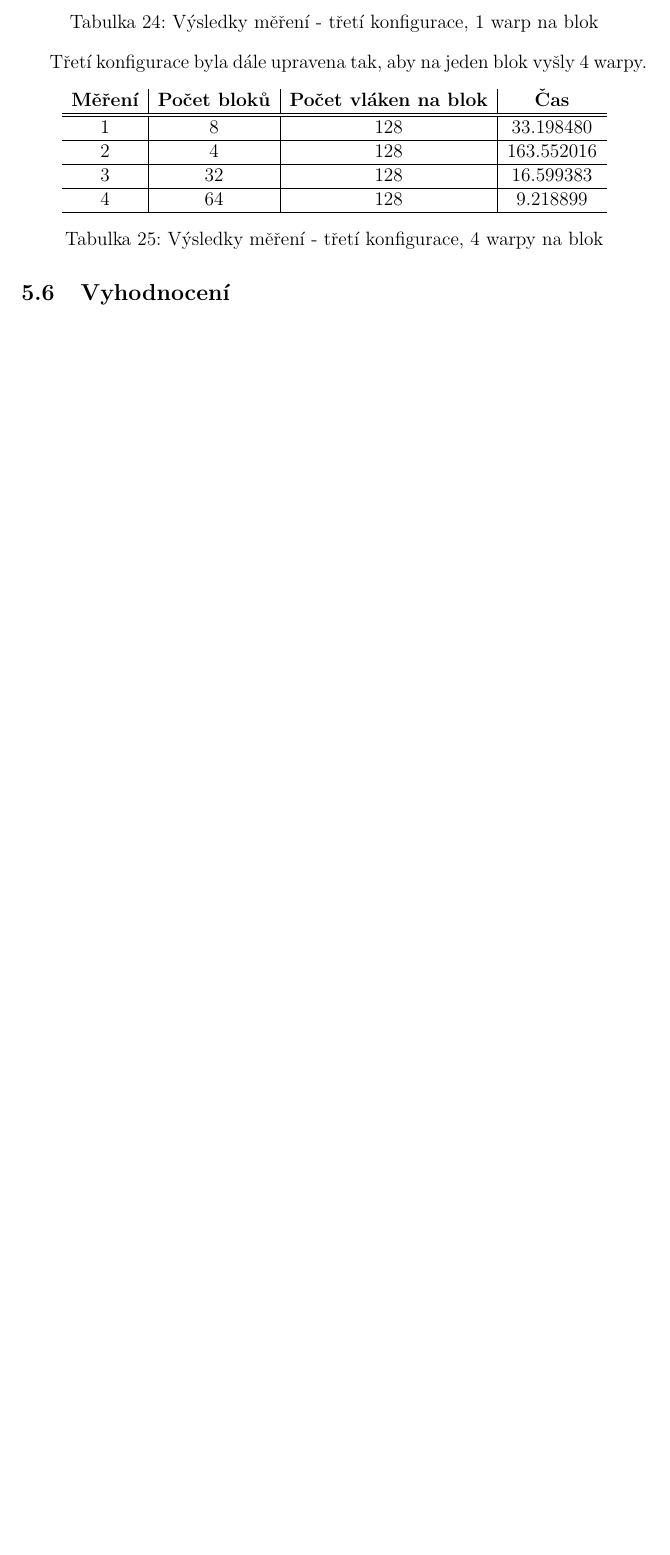
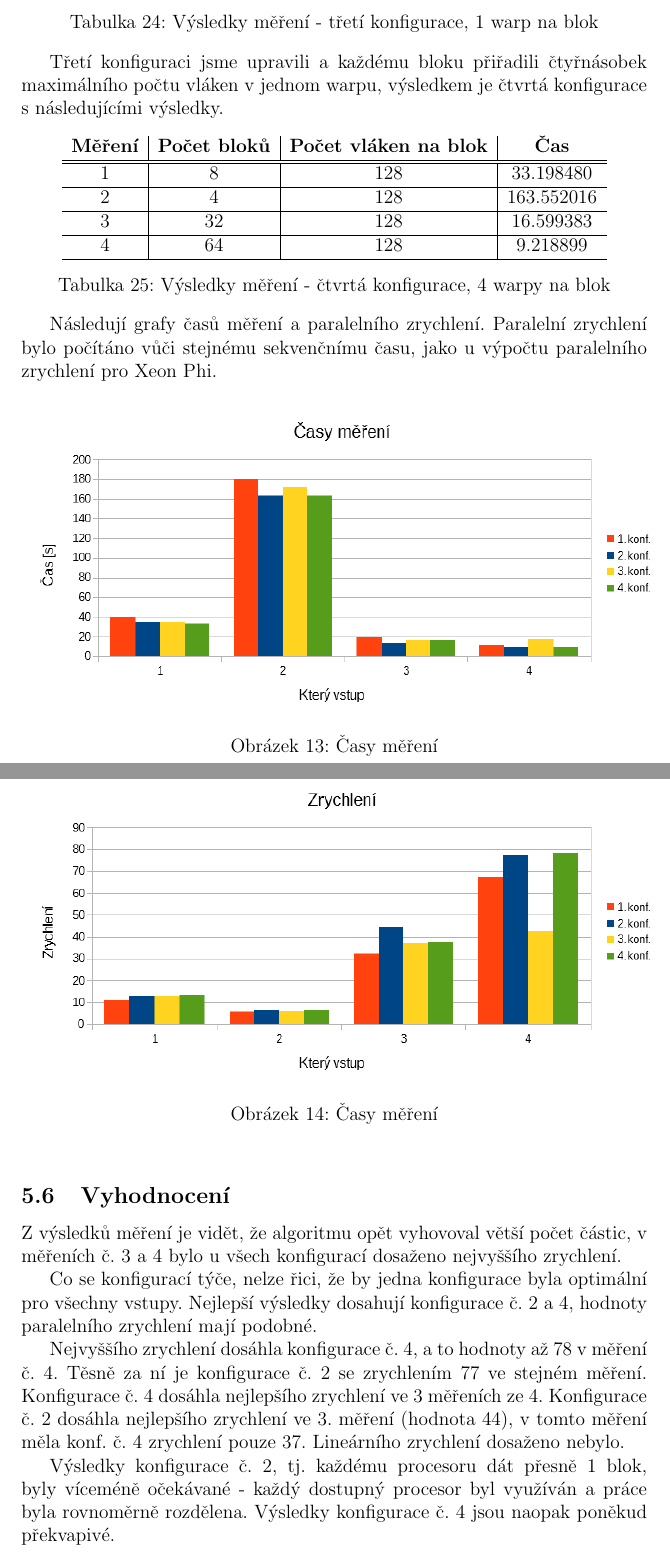
Before and after one commit to brabemi/ctu-fit-mi-pap-mod, a LaTeX document (report/report_utf8.tex): part of page 19 of 19 before the commit and two parts of pages 19 and 20 of 20 after it, the two joined at a grey line, cut so that both start at the same text, the shorter picture padded with empty space. Compiled offline with pdfLaTeX.

Commit message:
Tables, graphs, conclusion.

```diff
--- a/report/report_utf8.tex
+++ b/report/report_utf8.tex
@@ -702,7 +702,8 @@ Třetí konfigurace vytvářela bloky podle maximálního počtu vláken ve warp
 \captionof{table}{Výsledky měření - třetí konfigurace, 1 warp na blok}
 \end{center}
 
-Třetí konfigurace byla dále upravena tak, aby na jeden blok vyšly 4 warpy.
+Třetí konfiguraci jsme upravili a každému bloku přiřadili čtyřnásobek maximálního počtu vláken v jednom warpu,
+výsledkem je čtvrtá konfigurace s následujícími výsledky.
 \begin{center}
 \begin{tabular}{c | c | c | c}
 \textbf{Měření} & \textbf{Počet bloků} & \textbf{Počet vláken na blok} & \textbf{Čas} \\ \hline \hline
@@ -711,14 +712,37 @@ Třetí konfigurace byla dále upravena tak, aby na jeden blok vyšly 4 warpy.
 3 & 32 & 128 & 16.599383 \\ \hline
 4 & 64 & 128 & 9.218899 \\ \hline
 \end{tabular}
-\captionof{table}{Výsledky měření - třetí konfigurace, 4 warpy na blok}
+\captionof{table}{Výsledky měření - čtvrtá konfigurace, 4 warpy na blok}
 \end{center}
 
+Následují grafy časů měření a paralelního zrychlení.
+Paralelní zrychlení bylo počítáno vůči stejnému sekvenčnímu času, jako u výpočtu paralelního zrychlení pro Xeon Phi.
+\begin{figure}[H]
+  \begin{center}
+      \includegraphics[width=14cm]{images/cuda/casy.png}
+    \caption{Časy měření}
+  \end{center}
+\end{figure}
 
-
+\begin{figure}[H]
+  \begin{center}
+      \includegraphics[width=14cm]{images/cuda/zrychleni.png}
+    \caption{Časy měření}
+  \end{center}
+\end{figure}
 
 \subsection{Vyhodnocení}
+Z výsledků měření je vidět, že algoritmu opět vyhovoval větší počet částic, v měřeních č. 3 a 4 bylo u všech konfigurací dosaženo nejvyššího zrychlení.
 
+Co se konfigurací týče, nelze řici, že by jedna konfigurace byla optimální pro všechny vstupy.
+Nejlepší výsledky dosahují konfigurace č. 2 a 4, hodnoty paralelního zrychlení mají podobné.
 
+Nejvyššího zrychlení dosáhla konfigurace č. 4, a to hodnoty až 78 v měření č. 4. Těsně za ní je konfigurace č. 2 se zrychlením 77 ve stejném měření.
+Konfigurace č. 4 dosáhla nejlepšího zrychlení ve 3 měřeních ze 4.
+Konfigurace č. 2 dosáhla nejlepšího zrychlení ve 3. měření (hodnota 44), v tomto měření měla konf. č. 4 zrychlení pouze 37.
+Lineárního zrychlení dosaženo nebylo.
+
+Výsledky konfigurace č. 2, tj. každému procesoru dát přesně 1 blok, byly víceméně očekávané - každý dostupný procesor byl využíván a práce byla rovnoměrně rozdělena.
+Výsledky konfigurace č. 4 jsou naopak poněkud překvapivé.
 
 \end{document}
```
Also changed, not shown: report/images/cuda/casy.png (added), report/images/cuda/zrychleni.png (added), report/report_utf8.tex (2 more changed lines).
